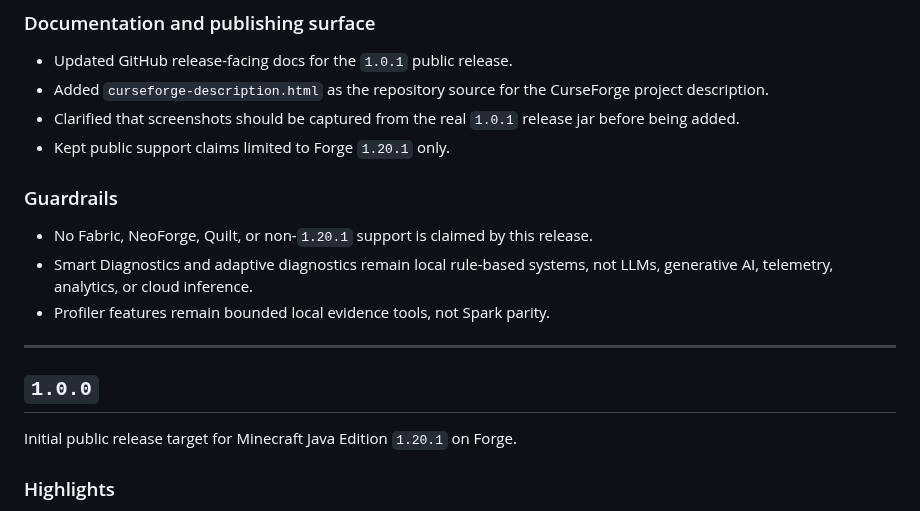
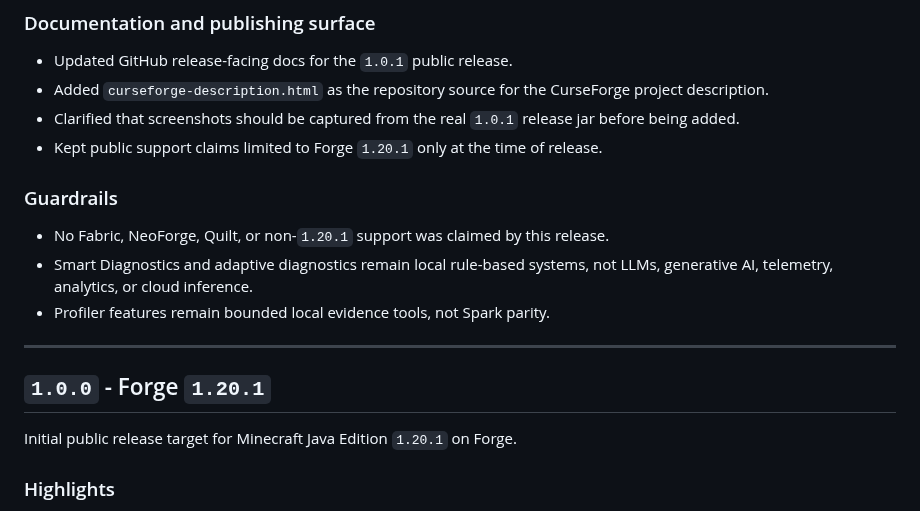
Before and after one commit to SoumyajitXD/GradleMC, a Markdown page: CHANGELOG.md, the part around one of its changes. Drawn GitHub-style.

```diff
--- a/CHANGELOG.md
+++ b/CHANGELOG.md
@@ -51,17 +75,17 @@ Published public release for Minecraft Java Edition `1.20.1` on Forge.
 - Updated GitHub release-facing docs for the `1.0.1` public release.
 - Added `curseforge-description.html` as the repository source for the CurseForge project description.
 - Clarified that screenshots should be captured from the real `1.0.1` release jar before being added.
-- Kept public support claims limited to Forge `1.20.1` only.
+- Kept public support claims limited to Forge `1.20.1` only at the time of release.
 
 ### Guardrails
 
-- No Fabric, NeoForge, Quilt, or non-`1.20.1` support is claimed by this release.
+- No Fabric, NeoForge, Quilt, or non-`1.20.1` support was claimed by this release.
 - Smart Diagnostics and adaptive diagnostics remain local rule-based systems, not LLMs, generative AI, telemetry, analytics, or cloud inference.
 - Profiler features remain bounded local evidence tools, not Spark parity.
 
 ---
 
-## `1.0.0`
+## `1.0.0` - Forge `1.20.1`
 
 Initial public release target for Minecraft Java Edition `1.20.1` on Forge.
 
```
Also changed, not shown: other parts of CHANGELOG.md (+32 -8 lines).
